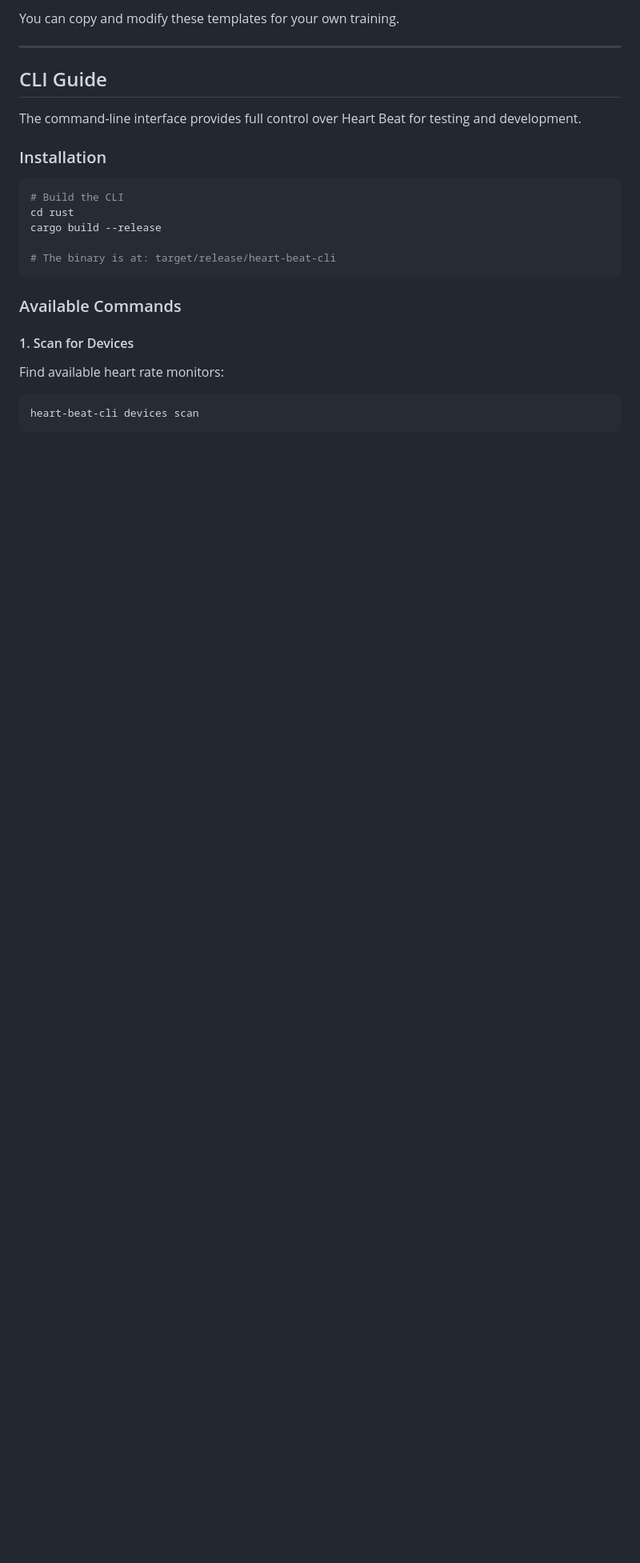
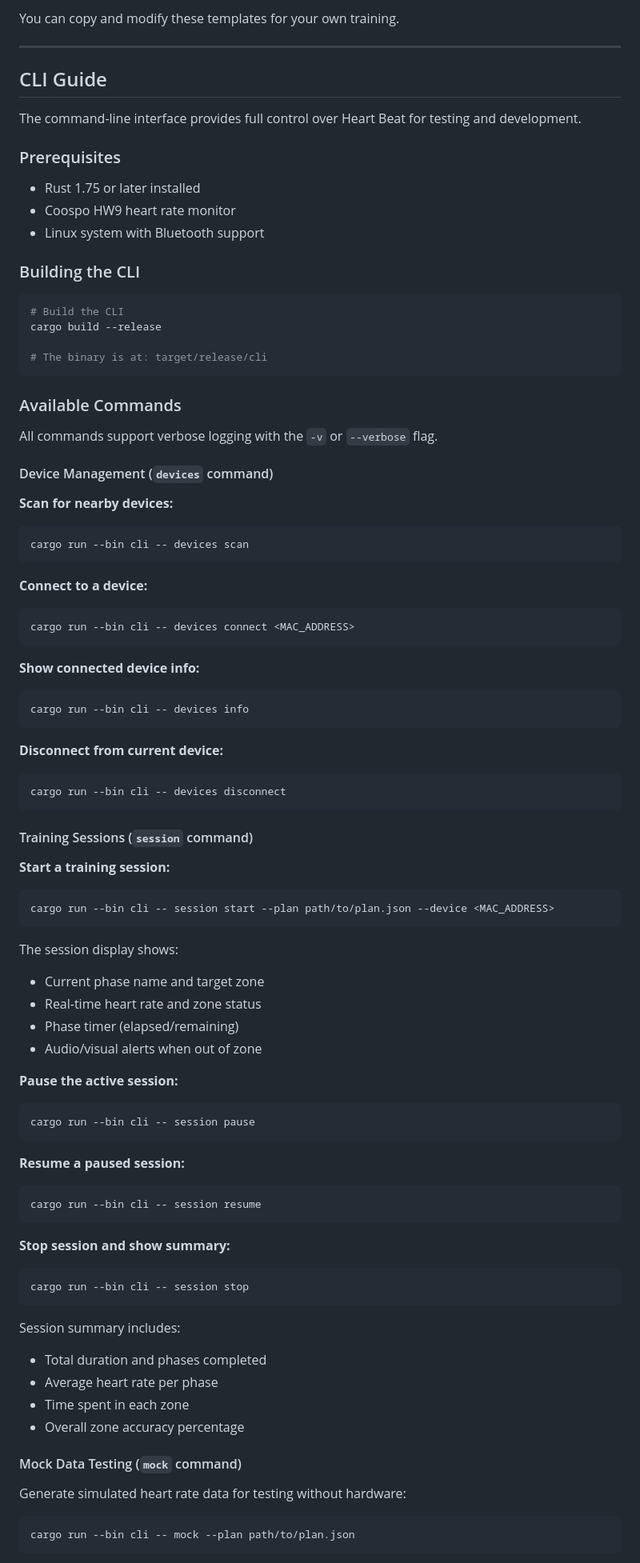
Before and after one commit to RyosukeMondo/heart-beat2, a Markdown page: docs/user-guide.md, the part around one of its changes. Shown at 80% size. Drawn GitHub-style; blank space fills up the shorter version.

````diff
--- a/docs/user-guide.md
+++ b/docs/user-guide.md
@@ -203,23 +204,86 @@ You can copy and modify these templates for your own training.
 
 The command-line interface provides full control over Heart Beat for testing and development.
 
-### Installation
+### Prerequisites
+
+- Rust 1.75 or later installed
+- Coospo HW9 heart rate monitor
+- Linux system with Bluetooth support
+
+### Building the CLI
 
 ```bash
 # Build the CLI
-cd rust
 cargo build --release
 
-# The binary is at: target/release/heart-beat-cli
+# The binary is at: target/release/cli
 ```
 
 ### Available Commands
 
-#### 1. Scan for Devices
+All commands support verbose logging with the `-v` or `--verbose` flag.
 
-Find available heart rate monitors:
+#### Device Management (`devices` command)
+
+**Scan for nearby devices:**
+```bash
+cargo run --bin cli -- devices scan
+```
+
+**Connect to a device:**
+```bash
+cargo run --bin cli -- devices connect <MAC_ADDRESS>
+```
+
+**Show connected device info:**
+```bash
+cargo run --bin cli -- devices info
+```
+
+**Disconnect from current device:**
+```bash
+cargo run --bin cli -- devices disconnect
+```
+
+#### Training Sessions (`session` command)
+
+**Start a training session:**
+```bash
+cargo run --bin cli -- session start --plan path/to/plan.json --device <MAC_ADDRESS>
+```
+
+The session display shows:
+- Current phase name and target zone
+- Real-time heart rate and zone status
+- Phase timer (elapsed/remaining)
+- Audio/visual alerts when out of zone
+
+**Pause the active session:**
+```bash
+cargo run --bin cli -- session pause
+```
+
+**Resume a paused session:**
+```bash
+cargo run --bin cli -- session resume
+```
+
+**Stop session and show summary:**
+```bash
+cargo run --bin cli -- session stop
+```
+
+Session summary includes:
+- Total duration and phases completed
+- Average heart rate per phase
+- Time spent in each zone
+- Overall zone accuracy percentage
+
+#### Mock Data Testing (`mock` command)
+
+Generate simulated heart rate data for testing without hardware:
 
 ```bash
-heart-beat-cli devices scan
+cargo run --bin cli -- mock --plan path/to/plan.json
 ```
 
````
Also changed, not shown: other parts of docs/user-guide.md (+28 -118 lines), 1 other file.
